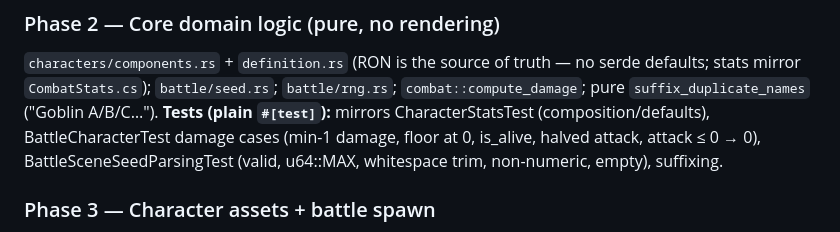
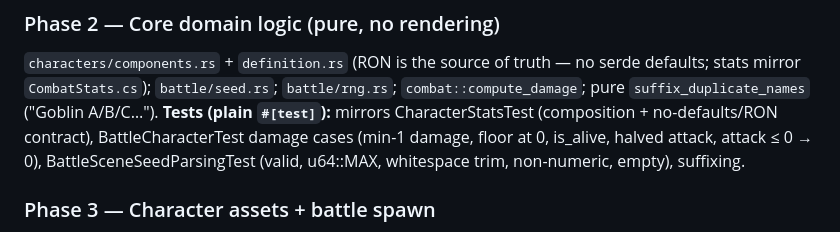
Before and after one commit to taearls/bevy-2d-rpg-game, a Markdown page: PORT_PLAN.md, the part around the change. Rendered like a GitHub page.

Commit message:
docs: fix stale test description in PORT_PLAN.md
The CharacterStatsTest mirror line still said "composition/defaults"; the
defaults-verifying tests were replaced with no-defaults/rejection tests.

Co-Authored-By: Claude Opus 4.8 (1M context) <noreply@anthropic.com>

```diff
--- a/PORT_PLAN.md
+++ b/PORT_PLAN.md
@@ -107,7 +107,7 @@ assets/
 
 ### Phase 2 — Core domain logic (pure, no rendering)
 `characters/components.rs` + `definition.rs` (RON is the source of truth — no serde defaults; stats mirror `CombatStats.cs`); `battle/seed.rs`; `battle/rng.rs`; `combat::compute_damage`; pure `suffix_duplicate_names` ("Goblin A/B/C…").
-**Tests (plain `#[test]`):** mirrors CharacterStatsTest (composition/defaults), BattleCharacterTest damage cases (min-1 damage, floor at 0, is_alive, halved attack, attack ≤ 0 → 0), BattleSceneSeedParsingTest (valid, u64::MAX, whitespace trim, non-numeric, empty), suffixing.
+**Tests (plain `#[test]`):** mirrors CharacterStatsTest (composition + no-defaults/RON contract), BattleCharacterTest damage cases (min-1 damage, floor at 0, is_alive, halved attack, attack ≤ 0 → 0), BattleSceneSeedParsingTest (valid, u64::MAX, whitespace trim, non-numeric, empty), suffixing.
 
 ### Phase 3 — Character assets + battle spawn
 `CharacterDef` as `Asset` + `AssetLoader` (extension `character.ron`); `hero.character.ron` (Hero 120/12/8) and `goblin.character.ron` (Goblin 80/10/4); `spawn.rs` reads `battle.seed`, seeds `SpawnRng`, rolls 1–4 enemies from the roster, suffixes duplicates, spawns player + enemies (`Sprite`, `Transform` from `BattleLayout`, stats components); `Camera2d`. Visible: hero + a random enemy row.
```
